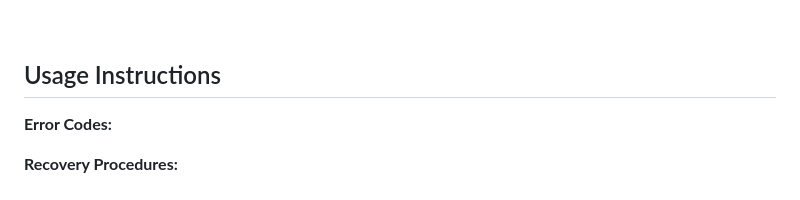
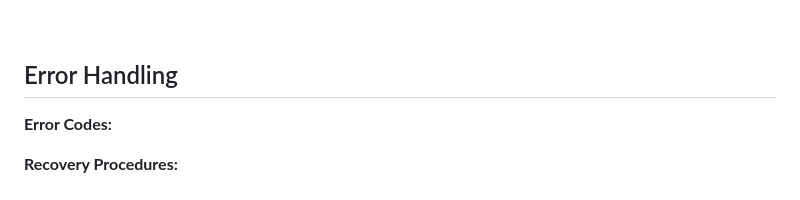
Before and after one commit to Mark-Denzel/markrenzhashing, a Markdown page: README.md, the part around the change. Drawn GitHub-style.

```diff
--- a/README.md
+++ b/README.md
@@ -71,7 +71,7 @@
 
 <br>
 
-## Usage Instructions
+## Error Handling
 **Error Codes:**
 
 **Recovery Procedures:**
```
